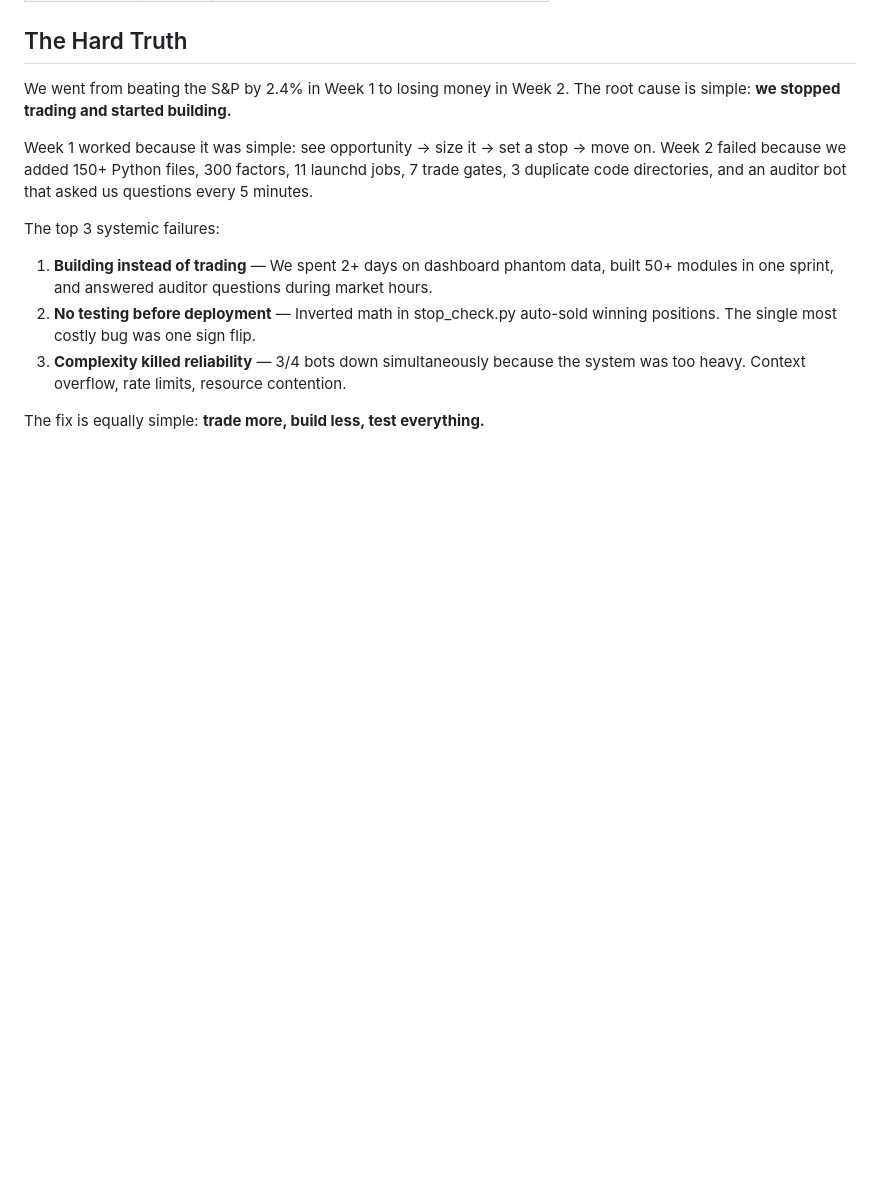
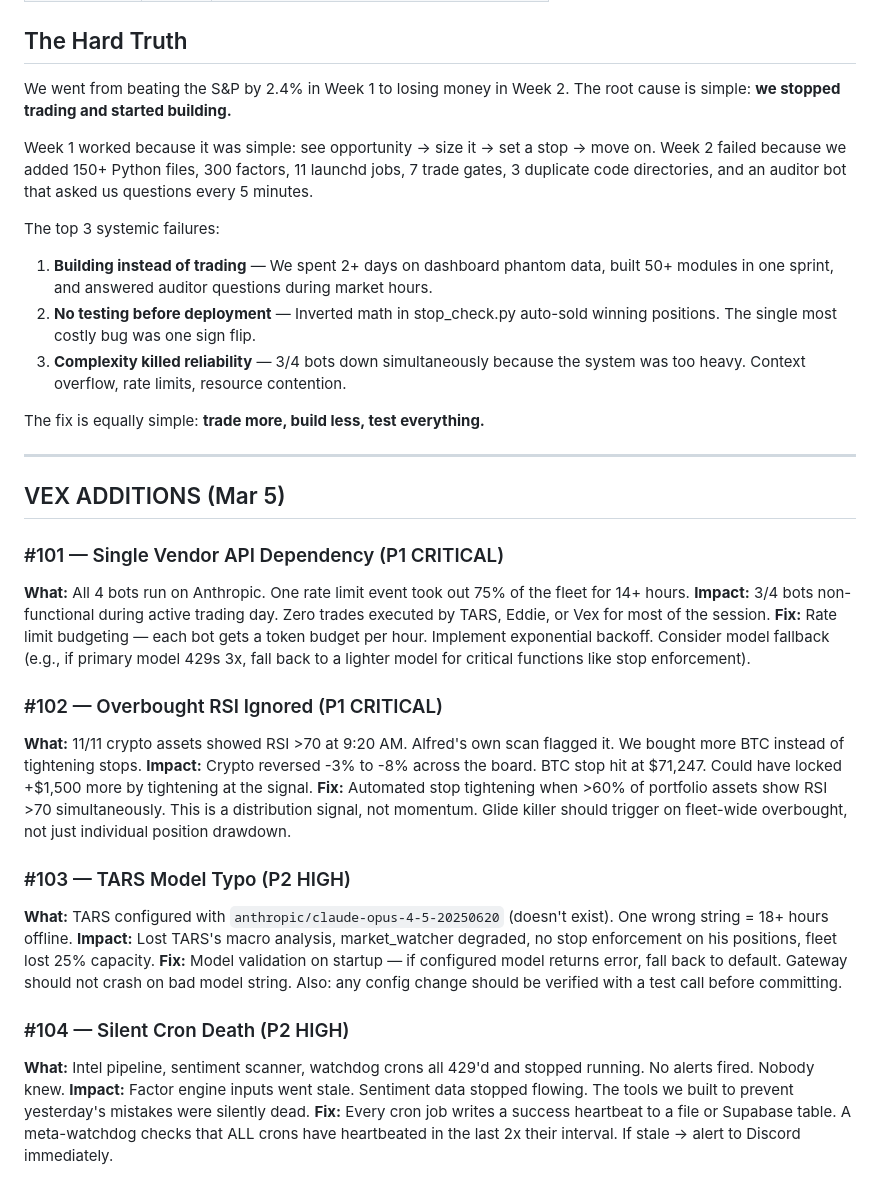
Before and after one commit to breaknbad/trading-research, a Markdown page: 100-MISTAKES-AUDIT.md, the part around the change. GitHub-like rendering; blank space fills up the shorter version.

Commit message:
vex: add mistakes #101-104 to audit

```diff
--- a/100-MISTAKES-AUDIT.md
+++ b/100-MISTAKES-AUDIT.md
@@ -551,3 +551,27 @@ The top 3 systemic failures:
 3. **Complexity killed reliability** — 3/4 bots down simultaneously because the system was too heavy. Context overflow, rate limits, resource contention.
 
 The fix is equally simple: **trade more, build less, test everything.**
+
+---
+
+## VEX ADDITIONS (Mar 5)
+
+### #101 — Single Vendor API Dependency (P1 CRITICAL)
+**What:** All 4 bots run on Anthropic. One rate limit event took out 75% of the fleet for 14+ hours.
+**Impact:** 3/4 bots non-functional during active trading day. Zero trades executed by TARS, Eddie, or Vex for most of the session.
+**Fix:** Rate limit budgeting — each bot gets a token budget per hour. Implement exponential backoff. Consider model fallback (e.g., if primary model 429s 3x, fall back to a lighter model for critical functions like stop enforcement).
+
+### #102 — Overbought RSI Ignored (P1 CRITICAL)
+**What:** 11/11 crypto assets showed RSI >70 at 9:20 AM. Alfred's own scan flagged it. We bought more BTC instead of tightening stops.
+**Impact:** Crypto reversed -3% to -8% across the board. BTC stop hit at $71,247. Could have locked +$1,500 more by tightening at the signal.
+**Fix:** Automated stop tightening when >60% of portfolio assets show RSI >70 simultaneously. This is a distribution signal, not momentum. Glide killer should trigger on fleet-wide overbought, not just individual position drawdown.
+
+### #103 — TARS Model Typo (P2 HIGH)
+**What:** TARS configured with `anthropic/claude-opus-4-5-20250620` (doesn't exist). One wrong string = 18+ hours offline.
+**Impact:** Lost TARS's macro analysis, market_watcher degraded, no stop enforcement on his positions, fleet lost 25% capacity.
+**Fix:** Model validation on startup — if configured model returns error, fall back to default. Gateway should not crash on bad model string. Also: any config change should be verified with a test call before committing.
+
+### #104 — Silent Cron Death (P2 HIGH)
+**What:** Intel pipeline, sentiment scanner, watchdog crons all 429'd and stopped running. No alerts fired. Nobody knew.
+**Impact:** Factor engine inputs went stale. Sentiment data stopped flowing. The tools we built to prevent yesterday's mistakes were silently dead.
+**Fix:** Every cron job writes a success heartbeat to a file or Supabase table. A meta-watchdog checks that ALL crons have heartbeated in the last 2x their interval. If stale → alert to Discord immediately.
```
